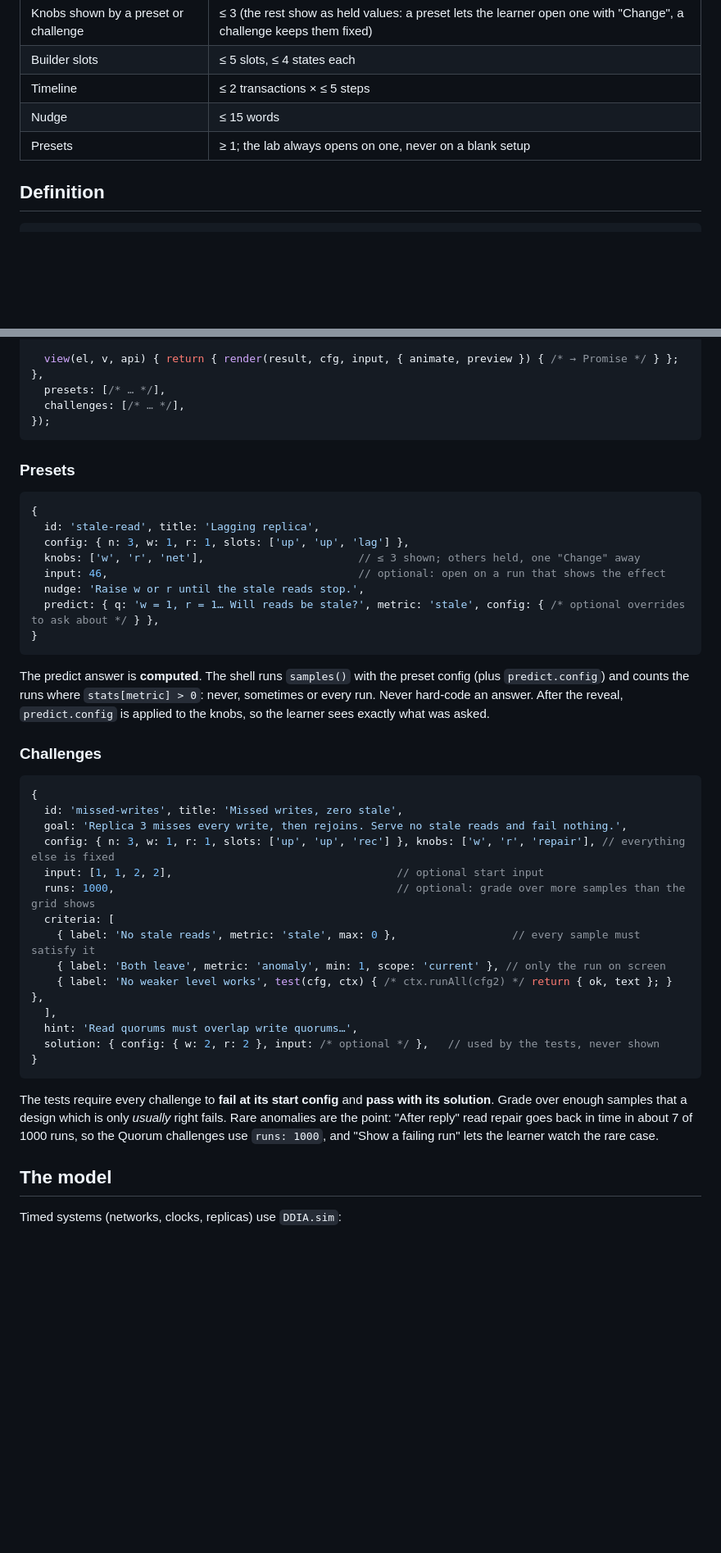
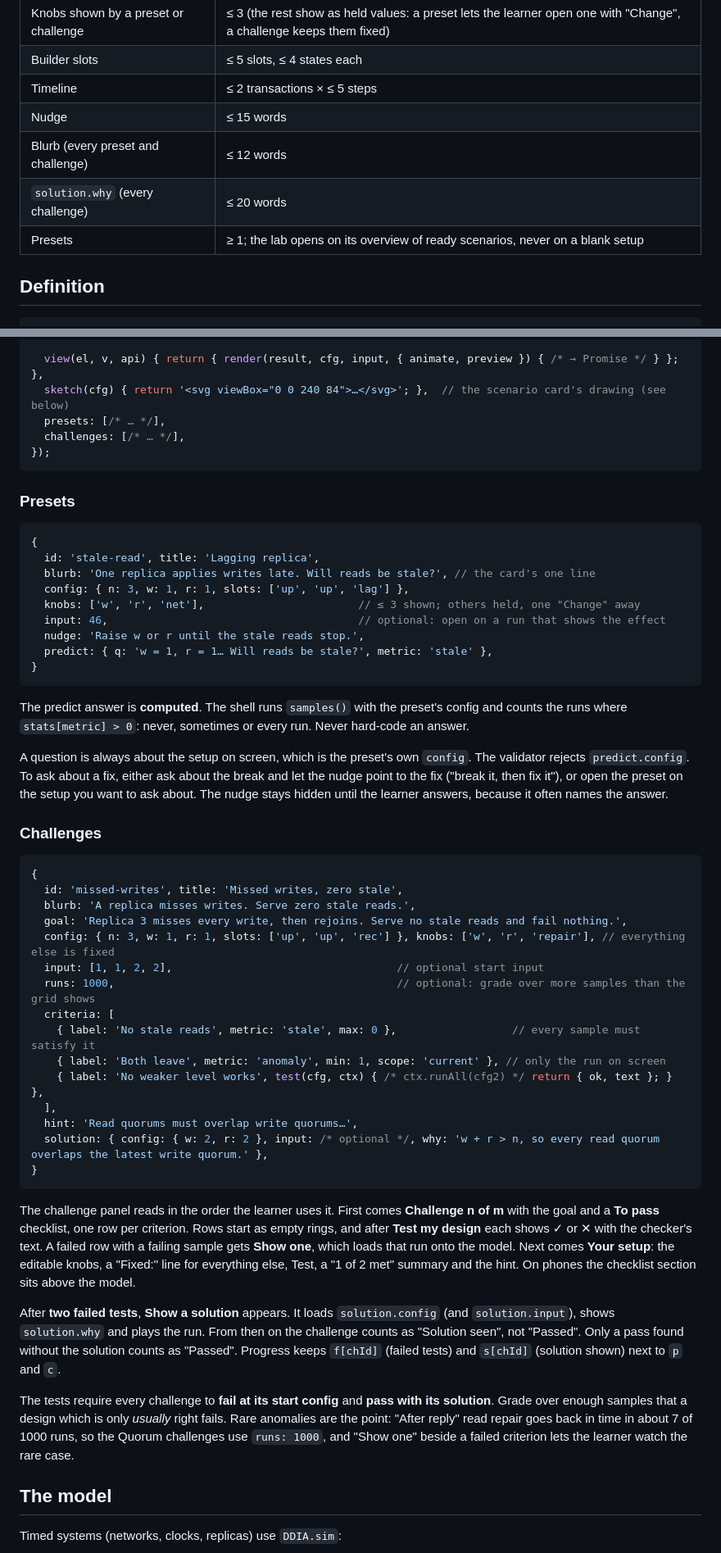
Before and after one commit to mehditeymorian/ddia-visually, a Markdown page: LABS.md, 2 parts joined by grey strips. Shown at 82% size. Drawn GitHub-style; blank space fills up the shorter version.

Commit message:
docs: scenario cards, strip and challenge solutions
Co-Authored-By: Claude Opus 5.5 <noreply@anthropic.com>

````diff
--- a/LABS.md
+++ b/LABS.md
@@ -20,7 +22,9 @@ Labs must never overwhelm. `DDIA.lab.validate()` checks these rules when the lab
 | Builder slots | ≤ 5 slots, ≤ 4 states each |
 | Timeline | ≤ 2 transactions × ≤ 5 steps |
 | Nudge | ≤ 15 words |
-| Presets | ≥ 1; the lab always opens on one, never on a blank setup |
+| Blurb (every preset and challenge) | ≤ 12 words |
+| `solution.why` (every challenge) | ≤ 20 words |
+| Presets | ≥ 1; the lab opens on its overview of ready scenarios, never on a blank setup |
 
 ## Definition
 
@@ -49,6 +53,7 @@ DDIA.lab({
   classify(stats, cfg) { return { kind: 'bad', label: 'stale reads' }; }, // one verdict per run: good | warn | bad
 
   view(el, v, api) { return { render(result, cfg, input, { animate, preview }) { /* → Promise */ } }; },
+  sketch(cfg) { return '<svg viewBox="0 0 240 84">…</svg>'; },  // the scenario card's drawing (see below)
   presets: [/* … */],
   challenges: [/* … */],
 });
@@ -59,21 +64,25 @@ DDIA.lab({
 ```js
 {
   id: 'stale-read', title: 'Lagging replica',
+  blurb: 'One replica applies writes late. Will reads be stale?', // the card's one line
   config: { n: 3, w: 1, r: 1, slots: ['up', 'up', 'lag'] },
   knobs: ['w', 'r', 'net'],                        // ≤ 3 shown; others held, one "Change" away
   input: 46,                                       // optional: open on a run that shows the effect
   nudge: 'Raise w or r until the stale reads stop.',
-  predict: { q: 'w = 1, r = 1… Will reads be stale?', metric: 'stale', config: { /* optional overrides to ask about */ } },
+  predict: { q: 'w = 1, r = 1… Will reads be stale?', metric: 'stale' },
 }
 ```
 
-The predict answer is **computed**. The shell runs `samples()` with the preset config (plus `predict.config`) and counts the runs where `stats[metric] > 0`: never, sometimes or every run. Never hard-code an answer. After the reveal, `predict.config` is applied to the knobs, so the learner sees exactly what was asked.
+The predict answer is **computed**. The shell runs `samples()` with the preset's config and counts the runs where `stats[metric] > 0`: never, sometimes or every run. Never hard-code an answer.
+
+A question is always about the setup on screen, which is the preset's own `config`. The validator rejects `predict.config`. To ask about a fix, either ask about the break and let the nudge point to the fix ("break it, then fix it"), or open the preset on the setup you want to ask about. The nudge stays hidden until the learner answers, because it often names the answer.
 
 ### Challenges
 
 ```js
 {
   id: 'missed-writes', title: 'Missed writes, zero stale',
+  blurb: 'A replica misses writes. Serve zero stale reads.',
   goal: 'Replica 3 misses every write, then rejoins. Serve no stale reads and fail nothing.',
   config: { n: 3, w: 1, r: 1, slots: ['up', 'up', 'rec'] }, knobs: ['w', 'r', 'repair'], // everything else is fixed
   input: [1, 1, 2, 2],                                   // optional start input
@@ -84,11 +93,15 @@ The predict answer is **computed**. The shell runs `samples()` with the preset c
     { label: 'No weaker level works', test(cfg, ctx) { /* ctx.runAll(cfg2) */ return { ok, text }; } },
   ],
   hint: 'Read quorums must overlap write quorums…',
-  solution: { config: { w: 2, r: 2 }, input: /* optional */ },   // used by the tests, never shown
+  solution: { config: { w: 2, r: 2 }, input: /* optional */, why: 'w + r > n, so every read quorum overlaps the latest write quorum.' },
 }
 ```
 
-The tests require every challenge to **fail at its start config** and **pass with its solution**. Grade over enough samples that a design which is only *usually* right fails. Rare anomalies are the point: "After reply" read repair goes back in time in about 7 of 1000 runs, so the Quorum challenges use `runs: 1000`, and "Show a failing run" lets the learner watch the rare case.
+The challenge panel reads in the order the learner uses it. First comes **Challenge n of m** with the goal and a **To pass** checklist, one row per criterion. Rows start as empty rings, and after **Test my design** each shows ✓ or ✕ with the checker's text. A failed row with a failing sample gets **Show one**, which loads that run onto the model. Next comes **Your setup**: the editable knobs, a "Fixed:" line for everything else, Test, a "1 of 2 met" summary and the hint. On phones the checklist section sits above the model.
+
+After **two failed tests**, **Show a solution** appears. It loads `solution.config` (and `solution.input`), shows `solution.why` and plays the run. From then on the challenge counts as "Solution seen", not "Passed". Only a pass found without the solution counts as "Passed". Progress keeps `f[chId]` (failed tests) and `s[chId]` (solution shown) next to `p` and `c`.
+
+The tests require every challenge to **fail at its start config** and **pass with its solution**. Grade over enough samples that a design which is only *usually* right fails. Rare anomalies are the point: "After reply" read repair goes back in time in about 7 of 1000 runs, so the Quorum challenges use `runs: 1000`, and "Show one" beside a failed criterion lets the learner watch the rare case.
 
 ## The model
 
````
Also changed, not shown: other parts of LABS.md (+13 -3 lines), DESIGN.md (+6 -6 lines), PRODUCT.md (+2 -1 lines).
